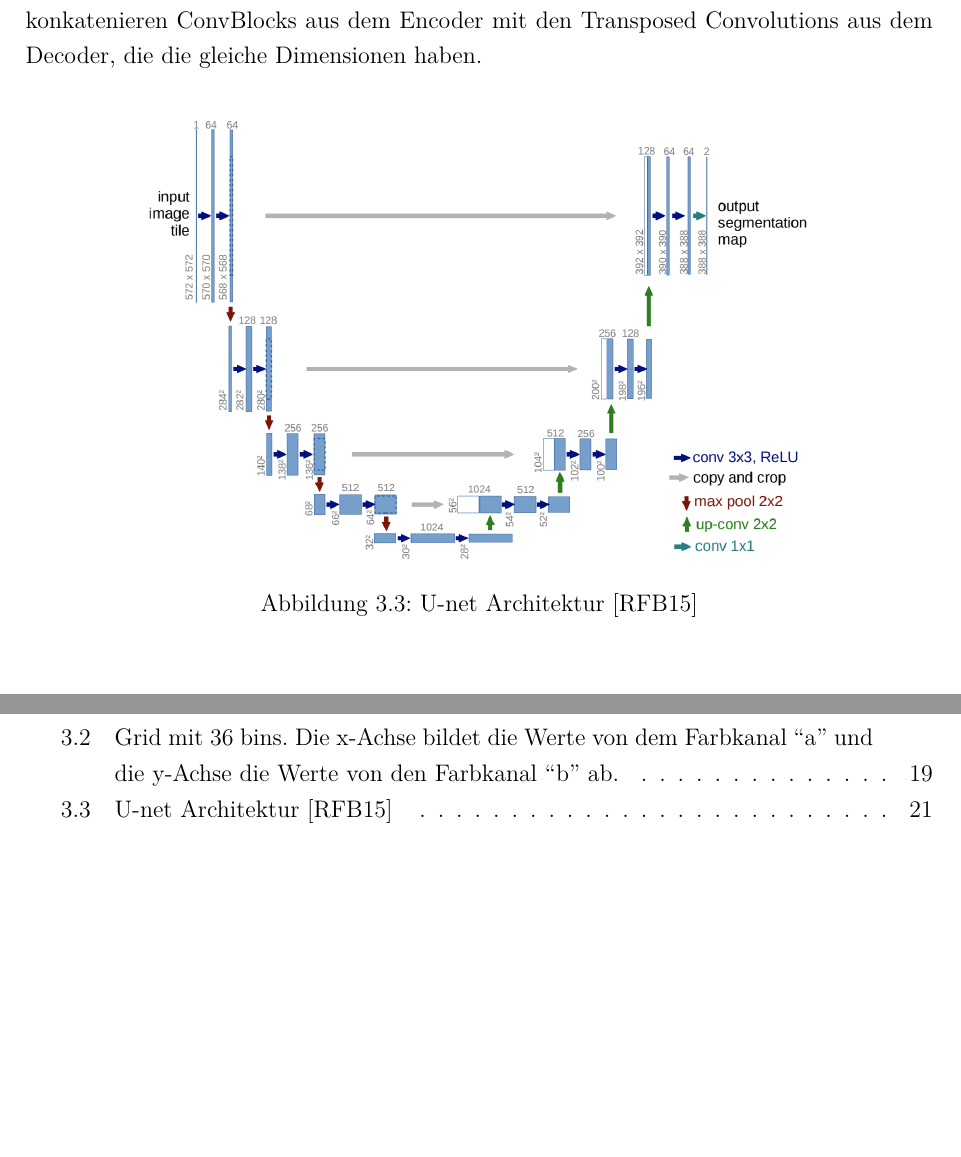
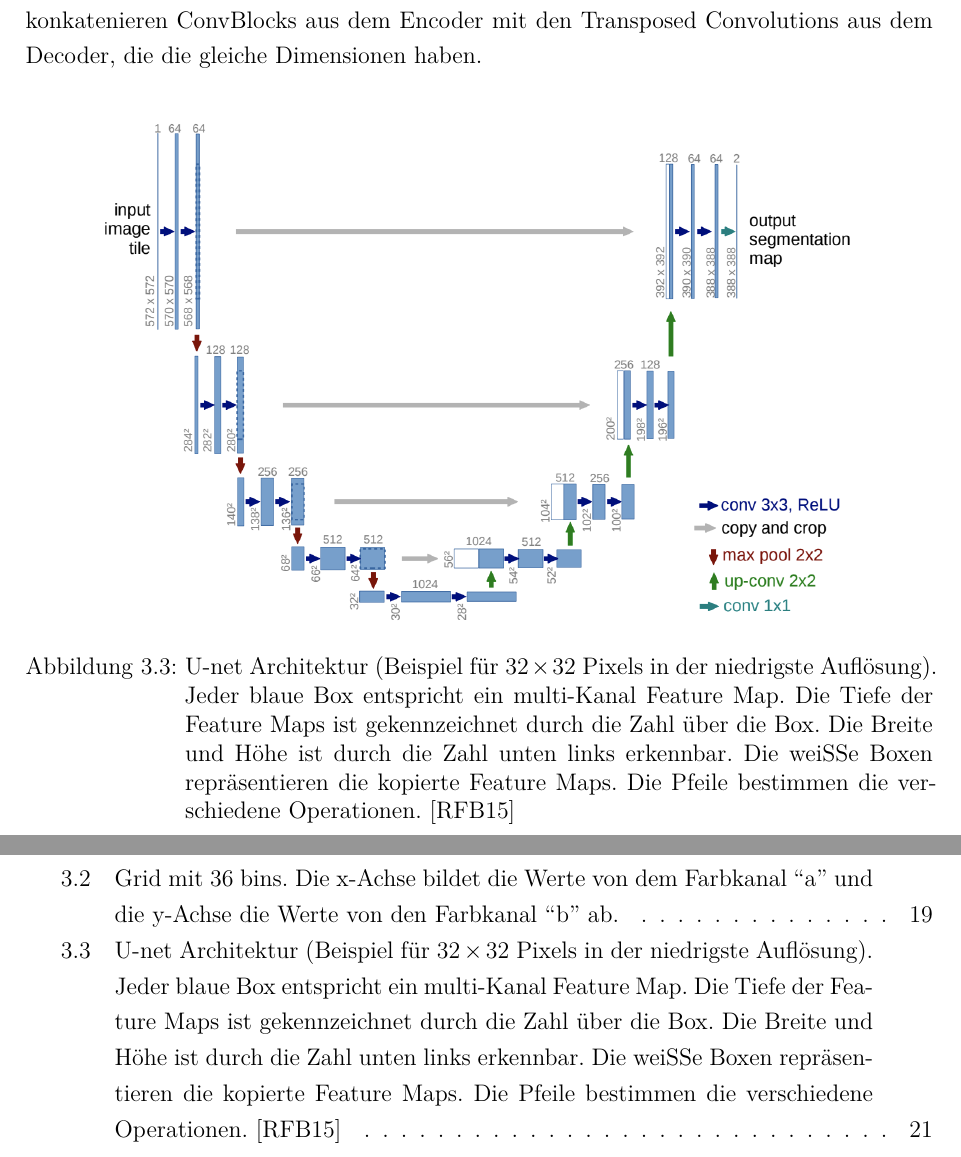
Before and after one commit to SaizFerri/bachelorarbeit, a LaTeX thesis (thesis/main.tex, which reads thesis/chapter/Conception.tex): two parts of pages 25 and 29 of 37 before the commit and two parts of pages 25 and 30 of 38 after it, joined at a grey line, cut so that both start at the same text, the shorter picture padded with empty space. Compiled offline with XeLaTeX; a LaTeX package or settings file that is missing is left out.

Commit message:
feat: add unet caption

```diff
--- a/thesis/chapter/Conception.tex
+++ b/thesis/chapter/Conception.tex
@@ -107,9 +107,11 @@ Skip Connections konkatenieren ConvBlocks aus dem Encoder mit den Transposed Con
 
 \begin{figure}[H]
   \centering
-  \includegraphics[width=0.75\textwidth]{resources/networks/unet.png}
+  \includegraphics[width=0.85\textwidth]{resources/networks/unet.png}
   \caption{
-    U-net Architektur
+    U-net Architektur (Beispiel für $32 \times 32$ Pixels in der niedrigste Auflösung). Jeder blaue Box entspricht ein multi-Kanal Feature Map.
+    Die Tiefe der Feature Maps ist gekennzeichnet durch die Zahl über die Box. Die Breite und Höhe ist durch die Zahl unten links erkennbar.
+    Die weiße Boxen repräsentieren die kopierte Feature Maps. Die Pfeile bestimmen die verschiedene Operationen.
     \cite{ronneberger2015unet}
   }
   \label{image:unet}
```
Also changed, not shown: thesis/main.pdf.
